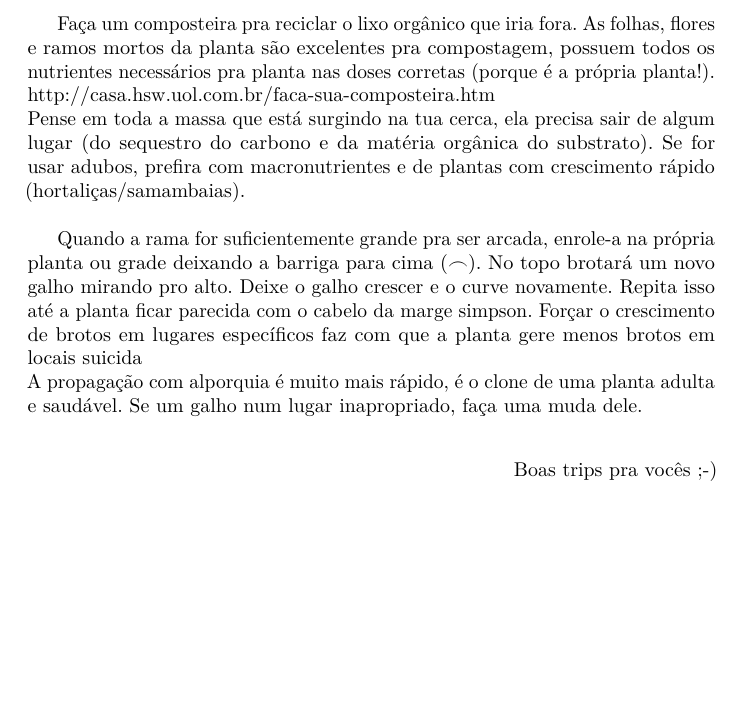
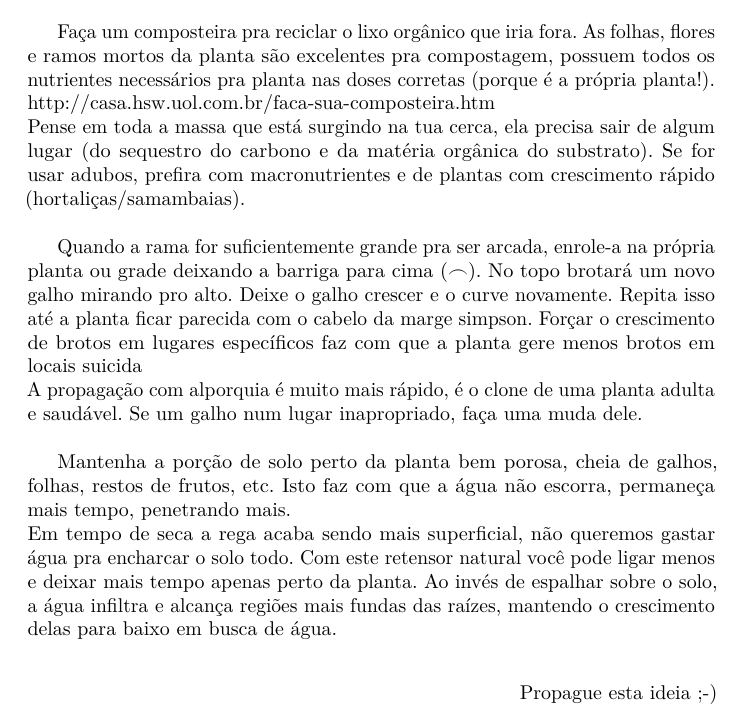
Before and after one commit to grampoxara/exinlu, a LaTeX document (latex/argyreia/argy.tex): part of page 2 of 2, cut so that both start at the same text, the shorter picture padded with empty space. Compiled offline with pdfLaTeX.

Commit message:
argy-1.2

```diff
--- a/latex/argyreia/argy.tex
+++ b/latex/argyreia/argy.tex
@@ -117,9 +117,18 @@ simpson. Forçar o crescimento de brotos em lugares específicos faz com
 que a planta gere menos brotos em locais suicida\\*
 A propagação com alporquia é muito mais rápido, é o clone de uma planta
 adulta e saudável. Se um galho num lugar inapropriado, faça uma muda
-dele.\\*
+dele.\\
+\par
+\indent Mantenha a porção de solo perto da planta bem porosa, cheia de
+galhos, folhas, restos de frutos, etc. Isto faz com que a água não
+escorra, permaneça mais tempo, penetrando mais.\\*
+Em tempo de seca a rega acaba sendo mais superficial, não queremos
+gastar água pra encharcar o solo todo. Com este retensor natural você pode
+ligar menos e deixar mais tempo apenas perto da planta. Ao invés de
+espalhar sobre o solo, a água infiltra e alcança regiões mais fundas das
+raízes, mantendo o crescimento delas para baixo em busca de água.\\
 \hfill
-\begin{flushright}Boas trips pra vocês ;-)\end{flushright}
+\begin{flushright}Propague esta ideia ;-)\end{flushright}
 
 \end{document}
 %
```
Also changed, not shown: latex/argyreia/argy.pdf.
